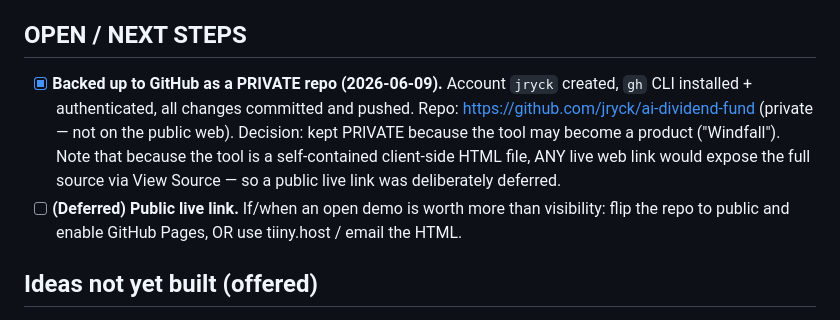
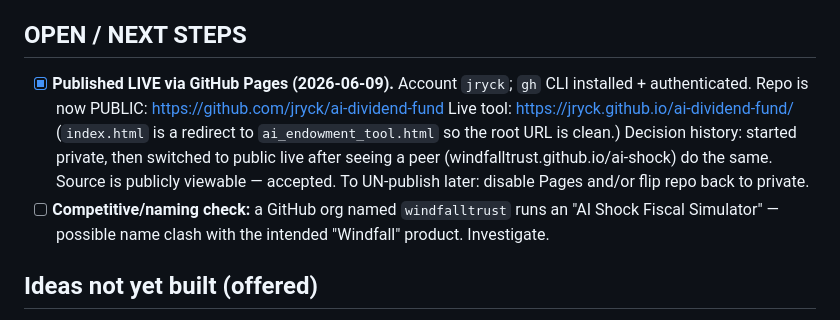
Before and after one commit to jryck/ai-dividend-fund, a Markdown page: PROGRESS.md, the part around the change. Drawn GitHub-style.

Commit message:
Update progress: published live via GitHub Pages
Co-Authored-By: Claude Opus 4.8 <noreply@anthropic.com>

```diff
--- a/PROGRESS.md
+++ b/PROGRESS.md
@@ -42,14 +42,15 @@ There's a Desktop shortcut ("AI Fund Simulator") that opens the tool.
   (Disp↔AI negative) is the worst case for the fund.
 
 ## OPEN / NEXT STEPS
-- [x] **Backed up to GitHub as a PRIVATE repo (2026-06-09).** Account `jryck` created,
-      `gh` CLI installed + authenticated, all changes committed and pushed.
-      Repo: https://github.com/jryck/ai-dividend-fund (private — not on the public web).
-      Decision: kept PRIVATE because the tool may become a product ("Windfall"). Note that
-      because the tool is a self-contained client-side HTML file, ANY live web link would
-      expose the full source via View Source — so a public live link was deliberately deferred.
-- [ ] **(Deferred) Public live link.** If/when an open demo is worth more than visibility:
-      flip the repo to public and enable GitHub Pages, OR use tiiny.host / email the HTML.
+- [x] **Published LIVE via GitHub Pages (2026-06-09).** Account `jryck`; `gh` CLI installed
+      + authenticated. Repo is now PUBLIC: https://github.com/jryck/ai-dividend-fund
+      Live tool: https://jryck.github.io/ai-dividend-fund/
+      (`index.html` is a redirect to `ai_endowment_tool.html` so the root URL is clean.)
+      Decision history: started private, then switched to public live after seeing a peer
+      (windfalltrust.github.io/ai-shock) do the same. Source is publicly viewable — accepted.
+      To UN-publish later: disable Pages and/or flip repo back to private.
+- [ ] **Competitive/naming check:** a GitHub org named `windfalltrust` runs an "AI Shock
+      Fiscal Simulator" — possible name clash with the intended "Windfall" product. Investigate.
 
 ## Ideas not yet built (offered)
 - Record displacement scenario settings inside the CSV exports.
```
